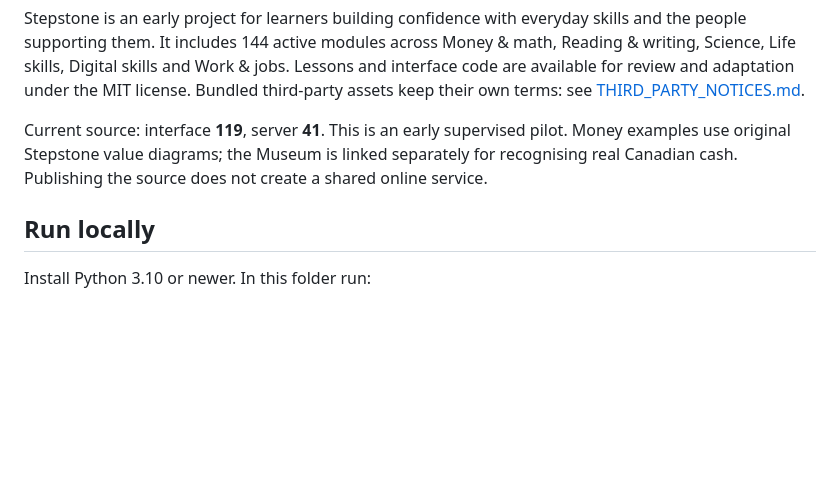
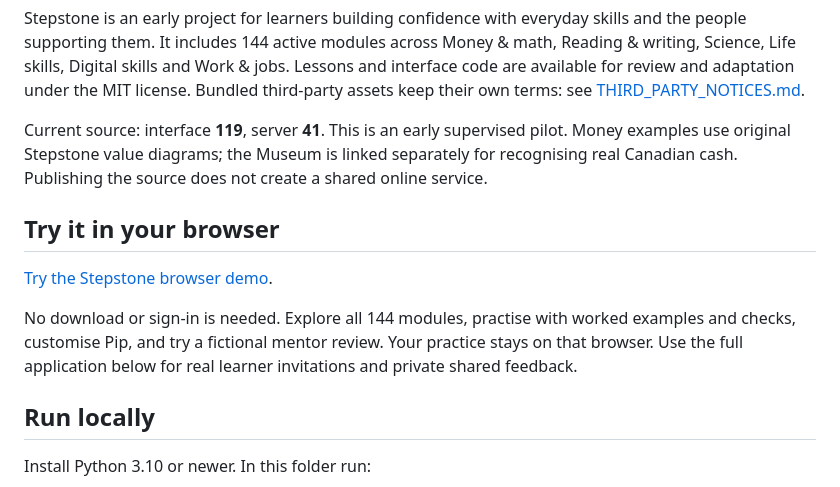
Before and after one commit to StateoftheeArt/stepstone, a Markdown page: README.md, the part around the change. Drawn GitHub-style; blank space fills up the shorter version.

Commit message:
Link the public Stepstone browser demo

```diff
--- a/README.md
+++ b/README.md
@@ -5,6 +5,12 @@ Practical learning with worked examples, small activities, a personal Pip compan
 Stepstone is an early project for learners building confidence with everyday skills and the people supporting them. It includes 144 active modules across Money & math, Reading & writing, Science, Life skills, Digital skills and Work & jobs. Lessons and interface code are available for review and adaptation under the MIT license. Bundled third-party assets keep their own terms: see [THIRD_PARTY_NOTICES.md](THIRD_PARTY_NOTICES.md).
 
 Current source: interface **119**, server **41**. This is an early supervised pilot. Money examples use original Stepstone value diagrams; the Museum is linked separately for recognising real Canadian cash. Publishing the source does not create a shared online service.
+
+## Try it in your browser
+
+[Try the Stepstone browser demo](https://try-stepstone.corbett.chatgpt.site).
+
+No download or sign-in is needed. Explore all 144 modules, practise with worked examples and checks, customise Pip, and try a fictional mentor review. Your practice stays on that browser. Use the full application below for real learner invitations and private shared feedback.
 
 ## Run locally
 
```
